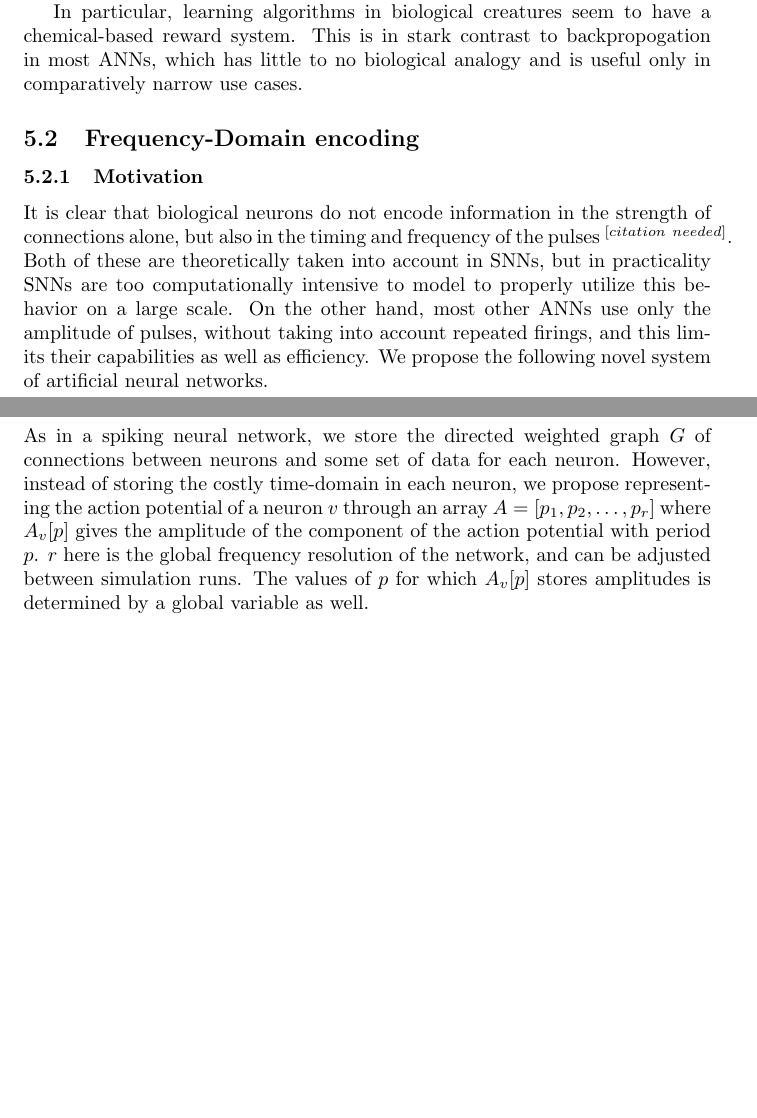
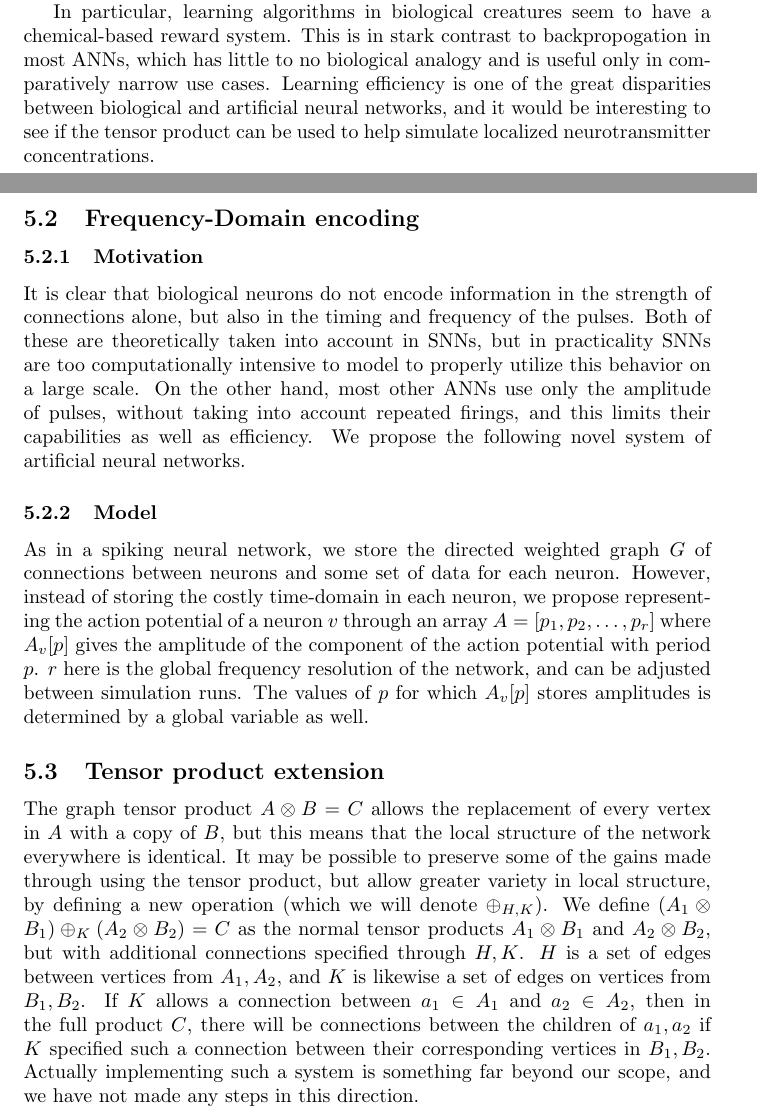
Before and after one commit to mivanit/463_proj, a LaTeX paper (final_paper/final_paper.tex): two parts of pages 12 and 13 of 29 before the commit and two parts of pages 12 and 13 of 27 after it, joined at a grey line, cut so that both start at the same text, the shorter picture padded with empty space. Compiled offline with pdfLaTeX.

Commit message:
update from overleaf

```diff
--- a/final_paper/final_paper.tex
+++ b/final_paper/final_paper.tex
@@ -256,6 +256,6 @@ To implement the Hydra's antagonistic nerve nets into our SNN model, we would ha
 
 Chemical signalling in the human brain plays a far more complex role than the relatively simple antagonistic networks in \textit{Hydra}. Extending our model to the human brain is far outside the scope of this project or even modern technology, but perhaps some insight into chemical signalling systems in nerve nets can be gained.
 
-In particular, learning algorithms in biological creatures seem to have a chemical-based reward system. This is in stark contrast to backpropogation in most ANNs, which has little to no biological analogy and is useful only in comparatively narrow use cases.
+In particular, learning algorithms in biological creatures seem to have a chemical-based reward system. This is in stark contrast to backpropogation in most ANNs, which has little to no biological analogy and is useful only in comparatively narrow use cases. Learning efficiency is one of the great disparities between biological and artificial neural networks, and it would be interesting to see if the tensor product can be used to help simulate localized neurotransmitter concentrations.
 
 % TODO: more on chem signalling as learning
@@ -264,11 +266,15 @@ In particular, learning algorithms in biological creatures seem to have a chemic
 
 \subsubsection{Motivation}
 
-It is clear that biological neurons do not encode information in the strength of connections alone, but also in the timing and frequency of the pulses $^{[citation \ needed]}$. Both of these are theoretically taken into account in SNNs, but in practicality SNNs are too computationally intensive to model to properly utilize this behavior on a large scale. On the other hand, most other ANNs use only the amplitude of pulses, without taking into account repeated firings, and this limits their capabilities as well as efficiency. We propose the following novel system of artificial neural networks.
+It is clear that biological neurons do not encode information in the strength of connections alone, but also in the timing and frequency of the pulses. Both of these are theoretically taken into account in SNNs, but in practicality SNNs are too computationally intensive to model to properly utilize this behavior on a large scale. On the other hand, most other ANNs use only the amplitude of pulses, without taking into account repeated firings, and this limits their capabilities as well as efficiency. We propose the following novel system of artificial neural networks.
 
 \subsubsection{Model}
 
 As in a spiking neural network, we store the directed weighted graph $G$ of connections between neurons and some set of data for each neuron. However, instead of storing the costly time-domain in each neuron, we propose representing the action potential of a neuron $v$ through an array $A = [p_1, p_2, \ldots, p_r]$ where $A_v[p]$ gives the amplitude of the component of the action potential with period $p$. $r$ here is the global frequency resolution of the network, and can be adjusted between simulation runs. The values of $p$ for which $A_v[p]$ stores amplitudes is determined by a global variable as well.
+
+\subsection{Tensor product extension}
+
+The graph tensor product $A \otimes B = C$ allows the replacement of every vertex in $A$ with a copy of $B$, but this means that the local structure of the network everywhere is identical. It may be possible to preserve some of the gains made through using the tensor product, but allow greater variety in local structure, by defining a new operation (which we will denote $\oplus_{H,K}$). We define $(A_1 \otimes B_1) \oplus_K (A_2 \otimes B_2) = C$ as the normal tensor products $A_1 \otimes B_1$ and $A_2 \otimes B_2$, but with additional connections specified through $H,K$. $H$ is a set of edges between vertices from $A_1, A_2$, and $K$ is likewise a set of edges on vertices from $B_1, B_2$. If $K$ allows a connection between $a_1 \in A_1$ and $a_2 \in A_2$, then in the full product $C$, there will be connections between the children of $a_1, a_2$ if $K$ specified such a connection between their corresponding vertices in $B_1, B_2$. Actually implementing such a system is something far beyond our scope, and we have not made any steps in this direction.
 
 %$A_v[0]$ is defined to always store the resting voltage of that particular neuron
 
```
Also changed, not shown: final_paper/final_paper.tex (39 more changed lines), 2 other files.
